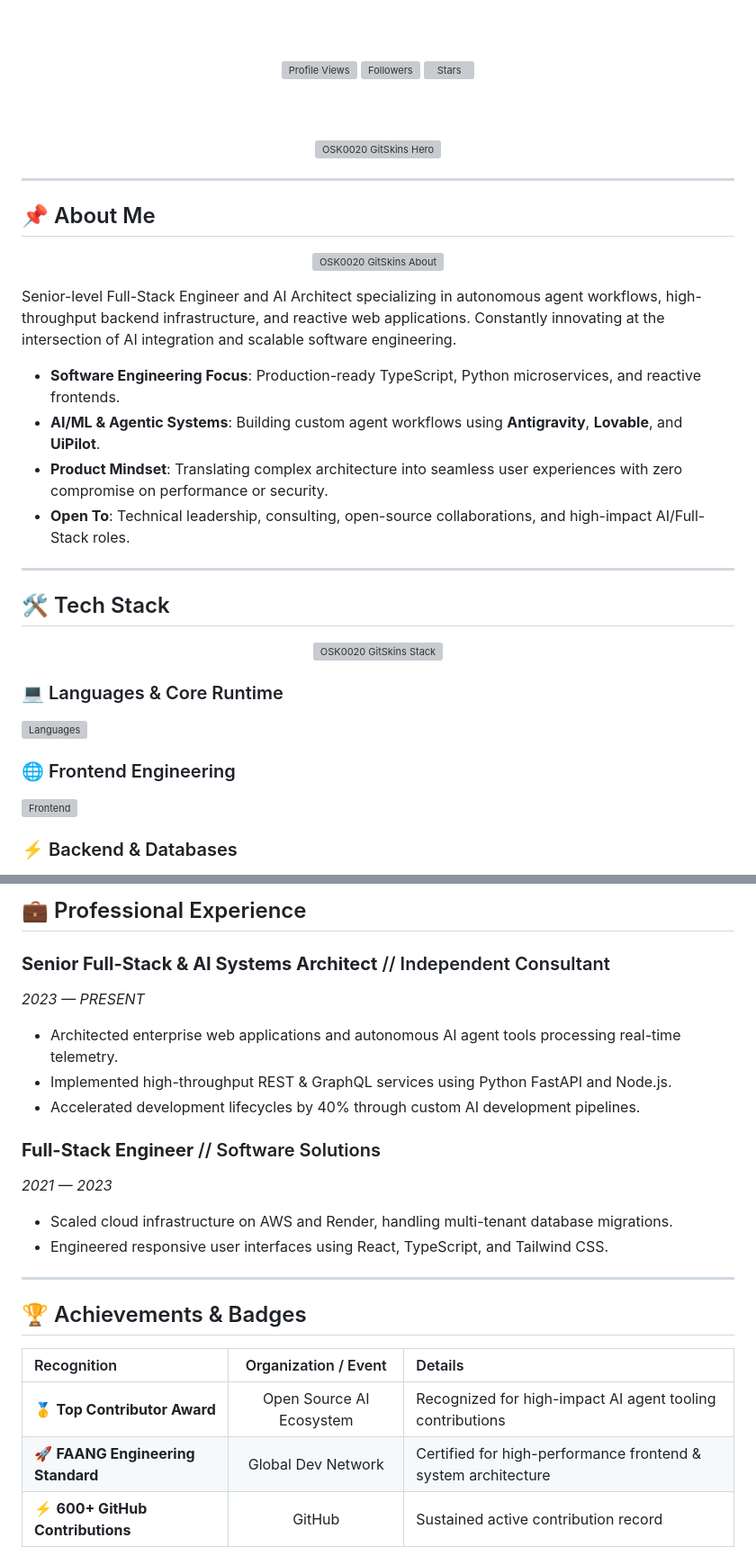
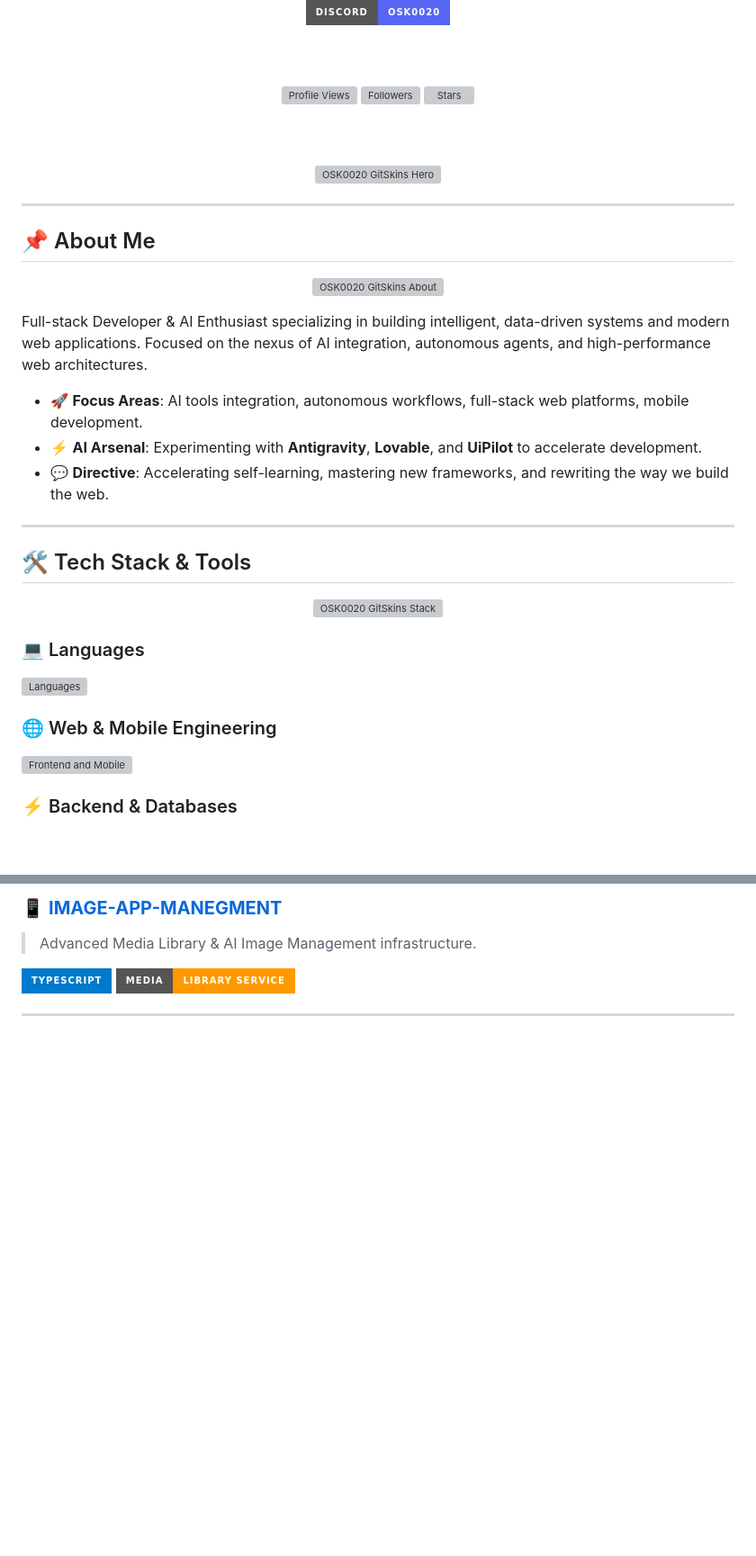
Before and after one commit to OSK0020/OSK0020, a Markdown page: README.md, 2 parts joined by grey strips. Shown at 90% size. Drawn GitHub-style; badges without logos; blank space fills up the shorter version; grey boxes are pictures that could not be loaded.

```diff
--- a/README.md
+++ b/README.md
@@ -34,6 +26,7 @@
   <a href="mailto:oristern8@gmail.com">
     <img src="https://img.shields.io/badge/EMAIL-oristern8@gmail.com-ea4335?style=for-the-badge&logo=gmail&logoColor=white" alt="Email" />
   </a>
+  <img src="https://img.shields.io/badge/DISCORD-OSK0020-5865F2?style=for-the-badge&logo=discord&logoColor=white" alt="Discord" />
 
   <br/><br/>
 
@@ -60,16 +53,15 @@
   </picture>
 </p>
 
-Senior-level Full-Stack Engineer and AI Architect specializing in autonomous agent workflows, high-throughput backend infrastructure, and reactive web applications. Constantly innovating at the intersection of AI integration and scalable software engineering.
+Full-stack Developer & AI Enthusiast specializing in building intelligent, data-driven systems and modern web applications. Focused on the nexus of AI integration, autonomous agents, and high-performance web architectures.
 
-- **Software Engineering Focus**: Production-ready TypeScript, Python microservices, and reactive frontends.
-- **AI/ML & Agentic Systems**: Building custom agent workflows using **Antigravity**, **Lovable**, and **UiPilot**.
-- **Product Mindset**: Translating complex architecture into seamless user experiences with zero compromise on performance or security.
-- **Open To**: Technical leadership, consulting, open-source collaborations, and high-impact AI/Full-Stack roles.
+- 🚀 **Focus Areas**: AI tools integration, autonomous workflows, full-stack web platforms, mobile development.
+- ⚡ **AI Arsenal**: Experimenting with **Antigravity**, **Lovable**, and **UiPilot** to accelerate development.
+- 💬 **Directive**: Accelerating self-learning, mastering new frameworks, and rewriting the way we build the web.
 
 ---
 
-## 🛠️ Tech Stack
+## 🛠️ Tech Stack & Tools
 
 <p align="center">
   <picture>
@@ -78,5 +70,5 @@ Senior-level Full-Stack Engineer and AI Architect specializing in autonomous age
   </picture>
 </p>
 
-### 💻 Languages & Core Runtime
+### 💻 Languages
 <p>
@@ -84,8 +76,8 @@ Senior-level Full-Stack Engineer and AI Architect specializing in autonomous age
 </p>
 
-### 🌐 Frontend Engineering
+### 🌐 Web & Mobile Engineering
 <p>
-  <img src="https://skillicons.dev/icons?i=react,nextjs,tailwind,redux,vite,sass" alt="Frontend" />
+  <img src="https://skillicons.dev/icons?i=react,nextjs,tailwind,vite,android,redux" alt="Frontend and Mobile" />
 </p>
 
 ### ⚡ Backend & Databases
@@ -193,30 +175,9 @@ console.log(`Fidelity Score: ${result.fidelity}% | Latency: ${result.avgLatencyM
 
-## 💼 Professional Experience
+### 📱 **[IMAGE-APP-MANEGMENT](https://github.com/OSK0020/IMAGE-APP-MANEGMENT)**
+> Advanced Media Library & AI Image Management infrastructure.
 
-### **Senior Full-Stack & AI Systems Architect** // Independent Consultant
-*2023 — PRESENT*
-- Architected enterprise web applications and autonomous AI agent tools processing real-time telemetry.
-- Implemented high-throughput REST & GraphQL services using Python FastAPI and Node.js.
-- Accelerated development lifecycles by 40% through custom AI development pipelines.
-
-### **Full-Stack Engineer** // Software Solutions
-*2021 — 2023*
-- Scaled cloud infrastructure on AWS and Render, handling multi-tenant database migrations.
-- Engineered responsive user interfaces using React, TypeScript, and Tailwind CSS.
+![TypeScript](https://img.shields.io/badge/TypeScript-007ACC?style=for-the-badge&logo=typescript&logoColor=white)
+![Media](https://img.shields.io/badge/Media-Library%20Service-ff9900?style=for-the-badge)
 
 ---
 
-## 🏆 Achievements & Badges
-
-<div align="center">
-
-| Recognition | Organization / Event | Details |
-| :--- | :---: | :--- |
-| 🥇 **Top Contributor Award** | Open Source AI Ecosystem | Recognized for high-impact AI agent tooling contributions |
-| 🚀 **FAANG Engineering Standard** | Global Dev Network | Certified for high-performance frontend & system architecture |
-| ⚡ **600+ GitHub Contributions** | GitHub | Sustained active contribution record |
-
-</div>
-
-<br/>
-
```
Also changed, not shown: other parts of README.md (+33 -92 lines).
